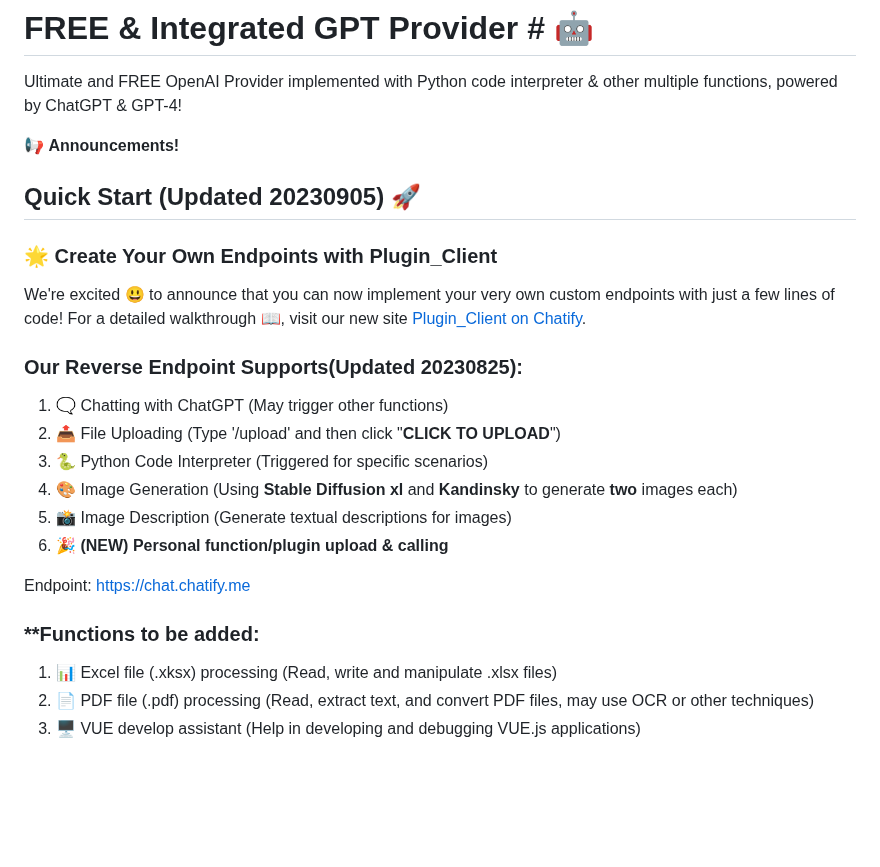
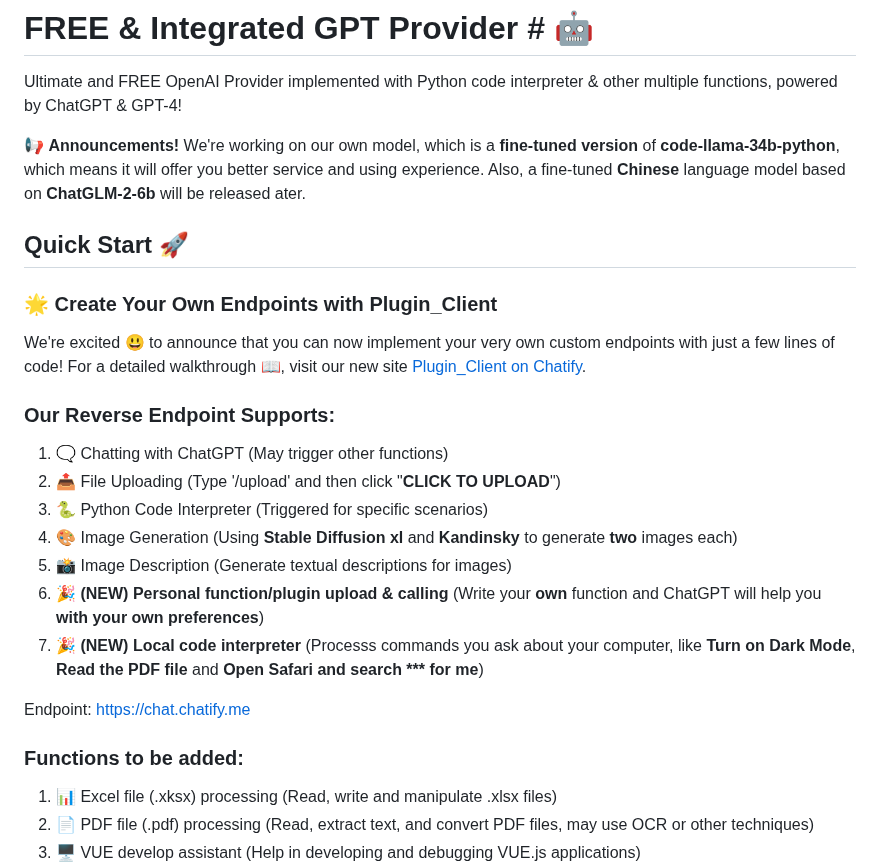
Before and after one commit to tianchengdemo/GPT_CodeInterpreter, a Markdown page: README.md, the part around the change. Drawn GitHub-style; blank space fills up the shorter version.

```diff
--- a/README.md
+++ b/README.md
@@ -4,21 +4,25 @@ Ultimate and FREE OpenAI Provider implemented with Python code interpreter & oth
 
 
 📢 **Announcements!**
-## Quick Start (Updated 20230905) 🚀
+We're working on our own model, which is a **fine-tuned version** of **code-llama-34b-python**, which means it will offer you better service and using experience.
+Also, a fine-tuned **Chinese** language model based on **ChatGLM-2-6b** will be released ater.
+
+## Quick Start 🚀
 ### 🌟 Create Your Own Endpoints with Plugin_Client
 We're excited 😃 to announce that you can now implement your very own custom endpoints with just a few lines of code! For a detailed walkthrough 📖, visit our new site [Plugin_Client on Chatify](https://beta.chatify.me/plugin_client).
 
-### **Our Reverse Endpoint Supports**(Updated 20230825):
+### **Our Reverse Endpoint Supports**:
 1. 🗨️ Chatting with ChatGPT (May trigger other functions)
 2. 📤 File Uploading (Type '/upload' and then click "**CLICK TO UPLOAD**")
 3. 🐍 Python Code Interpreter (Triggered for specific scenarios)
 4. 🎨 Image Generation (Using **Stable Diffusion xl** and **Kandinsky** to generate **two** images each)
 5. 📸 Image Description (Generate textual descriptions for images)
-6. 🎉 **(NEW) Personal function/plugin upload & calling**
+6. 🎉 **(NEW) Personal function/plugin upload & calling** (Write your **own** function and ChatGPT will help you **with your own preferences**)
+7. 🎉 **(NEW) Local code interpreter** (Processs commands you ask about your computer, like **Turn on Dark Mode**, **Read the PDF file** and **Open Safari and search *** for me**)
 
 Endpoint: [https://chat.chatify.me](https://chat.chatify.me)
 
-### **Functions to be added:
+### Functions to be added:
 1. 📊 Excel file (.xksx) processing (Read, write and manipulate .xlsx files)
 2. 📄 PDF file (.pdf) processing (Read, extract text, and convert PDF files, may use OCR or other techniques)
 3. 🖥️ VUE develop assistant (Help in developing and debugging VUE.js applications)
```
